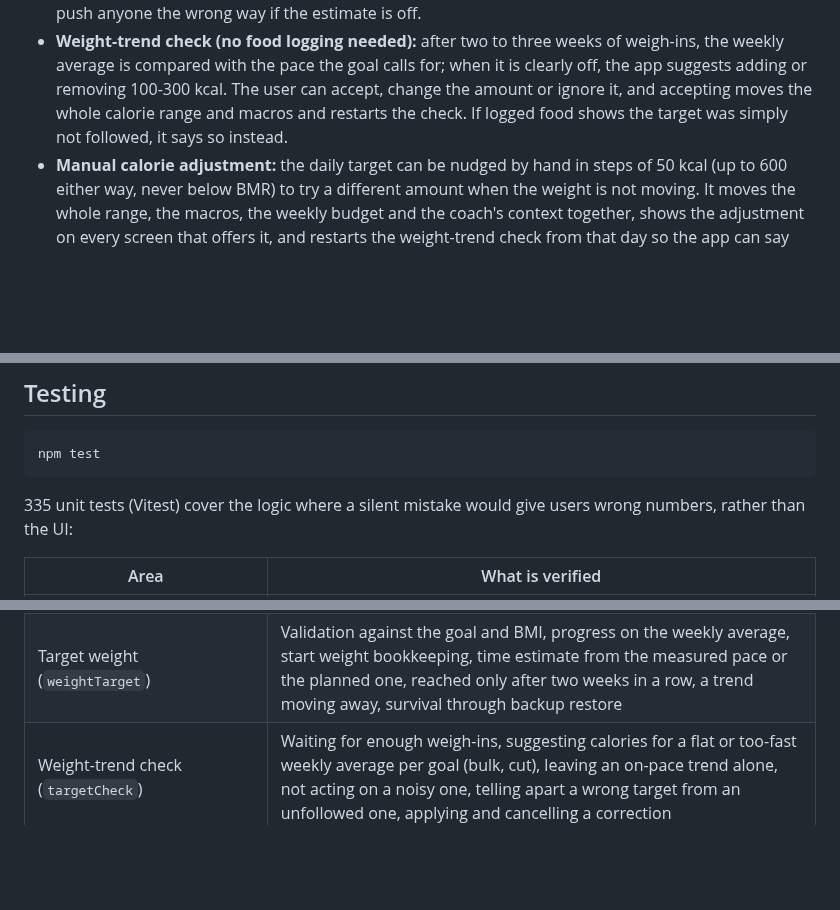
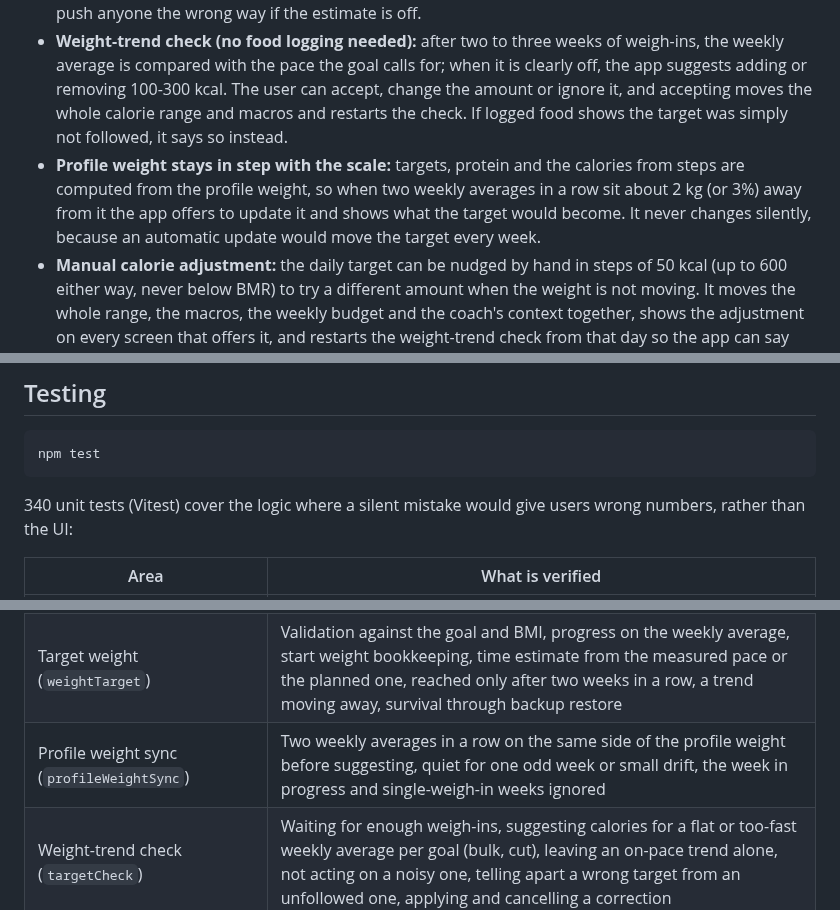
Before and after one commit to YShabtay/Macrolift, a Markdown page: README.md, 3 parts joined by grey strips. GitHub-like rendering; blank space fills up the shorter version.

````diff
--- a/README.md
+++ b/README.md
@@ -58,6 +63,7 @@ Most tracking apps share the same weaknesses:
 **Nutrition**
 - Personalised targets: BMR by Mifflin-St Jeor (gender-specific), TDEE built from everyday life (1.4 x BMR, the lower bound of the FAO/WHO activity level for free-living adults) + walking beyond 4,000 steps (per step, scaled by body weight) + training, goal-based surplus/deficit and gender-aware macros. The calorie target is a **range**, not one number: because TDEE is an estimate (about 8% either way), a surplus goal starts from the low end and a deficit goal from the high end, so following the app cannot push anyone the wrong way if the estimate is off.
 - **Weight-trend check (no food logging needed):** after two to three weeks of weigh-ins, the weekly average is compared with the pace the goal calls for; when it is clearly off, the app suggests adding or removing 100-300 kcal. The user can accept, change the amount or ignore it, and accepting moves the whole calorie range and macros and restarts the check. If logged food shows the target was simply not followed, it says so instead.
+- **Profile weight stays in step with the scale:** targets, protein and the calories from steps are computed from the profile weight, so when two weekly averages in a row sit about 2 kg (or 3%) away from it the app offers to update it and shows what the target would become. It never changes silently, because an automatic update would move the target every week.
 - **Manual calorie adjustment:** the daily target can be nudged by hand in steps of 50 kcal (up to 600 either way, never below BMR) to try a different amount when the weight is not moving. It moves the whole range, the macros, the weekly budget and the coach's context together, shows the adjustment on every screen that offers it, and restarts the weight-trend check from that day so the app can say whether the change worked.
 - **Personal calibration:** after about four weeks of food logging and weigh-ins, the app measures your real maintenance (average intake minus the energy in the weight change: about 7,700 kcal/kg for weight lost, less for weight gained since part of it is lean tissue) and suggests a correction to the formula, weighting it by how noisy the weight trend is.
 - Food log by meal with per-meal macro summary, editable entries, natural serving units, and day-by-day navigation.
@@ -128,7 +134,7 @@ src/data/         Workout templates, muscle labels and the local food database
 npm test
 ```
 
-335 unit tests (Vitest) cover the logic where a silent mistake would give users wrong numbers, rather than the UI:
+340 unit tests (Vitest) cover the logic where a silent mistake would give users wrong numbers, rather than the UI:
 
 | Area | What is verified |
 | --- | --- |
@@ -140,6 +146,7 @@ npm test
 | Overshoot coverage and step credit (`overshoot`, `stepCredit`) | The week judged as a whole with one signed step credit shared by every calorie card: steps above the goal add, finished days below it subtract, the day in progress only adds, days without step data are skipped; covered by the weekly balance or by steps, the room left and the point where it runs out |
 | Step surplus (`stepSurplus`) | The week's average steps against the average the target assumes: eat more when walking more, less when walking less, in kcal by body weight; quiet without two completed days or when the difference is small; slow days count against fast ones |
 | Target weight (`weightTarget`) | Validation against the goal and BMI, progress on the weekly average, start weight bookkeeping, time estimate from the measured pace or the planned one, reached only after two weeks in a row, a trend moving away, survival through backup restore |
+| Profile weight sync (`profileWeightSync`) | Two weekly averages in a row on the same side of the profile weight before suggesting, quiet for one odd week or small drift, the week in progress and single-weigh-in weeks ignored |
 | Weight-trend check (`targetCheck`) | Waiting for enough weigh-ins, suggesting calories for a flat or too-fast weekly average per goal (bulk, cut), leaving an on-pace trend alone, not acting on a noisy one, telling apart a wrong target from an unfollowed one, applying and cancelling a correction |
 | Calibration (`calibration`) | Measuring maintenance from intake and the weight trend, ignoring partly logged days and out-of-window data, asking for more data instead of guessing, trusting a noisy trend less, capping the correction |
 | Gym programs by experience (`workoutAdaptation`, `programSelection`) | Beginner, intermediate and advanced selections differ where intended, a missing experience is left untouched, every beginner swap is a listed beginner-level option, weekly sets per muscle (and the 12-16 range for the big four) stay identical in every template, no exercise repeats in a session, swaps are revertible, injury swaps win, and the current split never changes the program |
````
Also changed, not shown: other parts of README.md (+5 -0 lines), docs/screenshots/02-dashboard.jpg, docs/screenshots/03-nutrition.jpg, docs/screenshots/05-weight-trend.jpg, docs/screenshots/07-target-weight.jpg (added), docs/screenshots/08-manual-calories.jpg (added), docs/screenshots/09-auto-backup.jpg (added), 4 other files.
